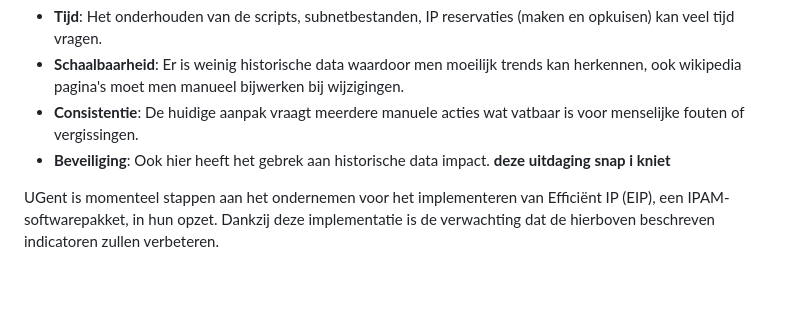
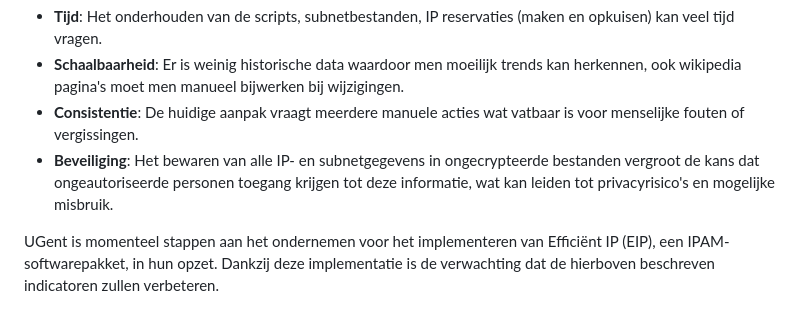
Before and after one commit to stcoppens/Bachelorproef, a Markdown page: Voorstel/Onderzoeksvoorstel.md, the part around the change. Drawn GitHub-style; blank space fills up the shorter version.

Commit message:
Update Onderzoeksvoorstel.md
Aanpassing beveiliging probleemstelling

```diff
--- a/Voorstel/Onderzoeksvoorstel.md
+++ b/Voorstel/Onderzoeksvoorstel.md
@@ -47,7 +47,7 @@ Het overzicht van de beschikbare IP ranges is beschreven in een intern wikipedia
 - **Tijd**: Het onderhouden van de scripts, subnetbestanden, IP reservaties (maken en opkuisen) kan veel tijd vragen.
 - **Schaalbaarheid**: Er is weinig historische data waardoor men moeilijk trends kan herkennen, ook wikipedia pagina's moet men manueel bijwerken bij wijzigingen.
 - **Consistentie**: De huidige aanpak vraagt meerdere manuele acties wat vatbaar is voor menselijke fouten of vergissingen.
-- **Beveiliging**: Ook hier heeft het gebrek aan historische data impact. **deze uitdaging snap i kniet**
+- **Beveiliging**: Het bewaren van alle IP- en subnetgegevens in ongecrypteerde bestanden vergroot de kans dat ongeautoriseerde personen toegang krijgen tot deze informatie, wat kan leiden tot privacyrisico's en mogelijke misbruik.
 
 UGent is momenteel stappen aan het ondernemen voor het implementeren van Efficiënt IP (EIP), een IPAM-softwarepakket, in hun opzet. Dankzij deze implementatie is de verwachting dat de hierboven beschreven indicatoren zullen verbeteren.
 
```
